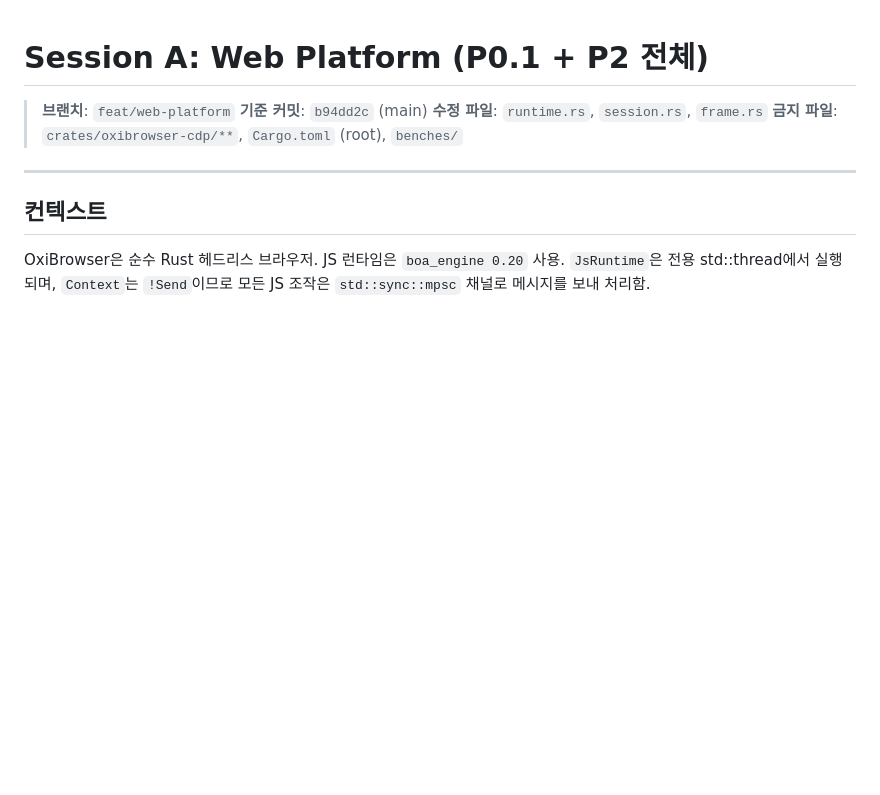
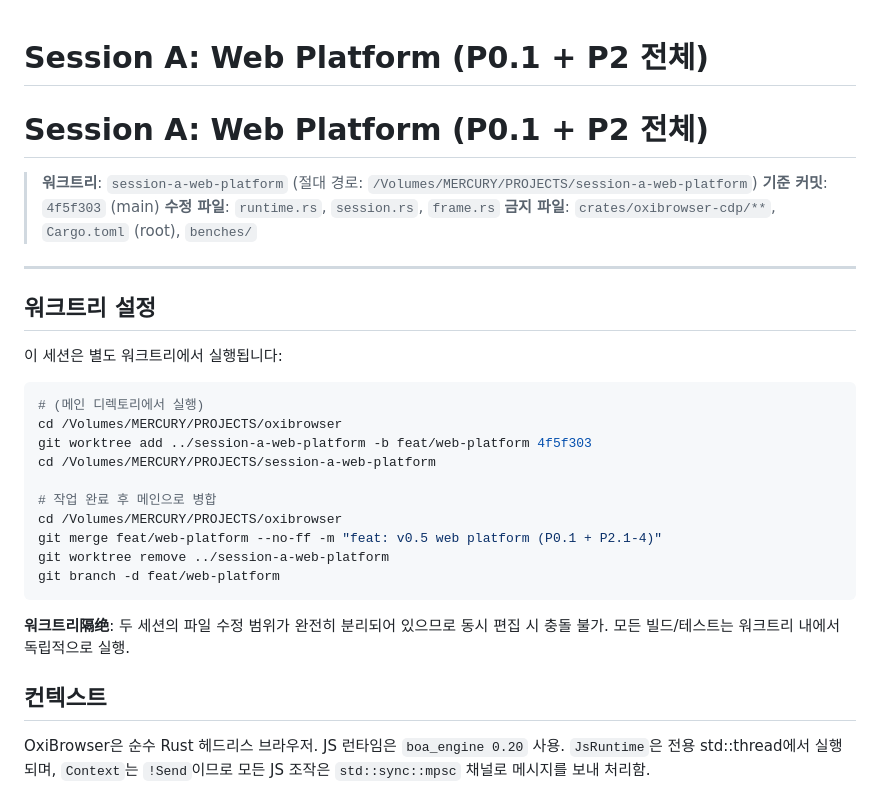
Before and after one commit to a7garden/oxibrowser, a Markdown page: docs/designs/session-a-web-platform.md, the part around the change. GitHub-like rendering; blank space fills up the shorter version.

````diff
--- a/docs/designs/session-a-web-platform.md
+++ b/docs/designs/session-a-web-platform.md
@@ -1,11 +1,33 @@
 # Session A: Web Platform (P0.1 + P2 전체)
 
-> **브랜치**: `feat/web-platform`
-> **기준 커밋**: `b94dd2c` (main)
+# Session A: Web Platform (P0.1 + P2 전체)
+
+> **워크트리**: `session-a-web-platform` (절대 경로: `/Volumes/MERCURY/PROJECTS/session-a-web-platform`)
+> **기준 커밋**: `4f5f303` (main)
 > **수정 파일**: `runtime.rs`, `session.rs`, `frame.rs`
 > **금지 파일**: `crates/oxibrowser-cdp/**`, `Cargo.toml` (root), `benches/`
 
 ---
+
+## 워크트리 설정
+
+이 세션은 별도 워크트리에서 실행됩니다:
+
+```bash
+# (메인 디렉토리에서 실행)
+cd /Volumes/MERCURY/PROJECTS/oxibrowser
+git worktree add ../session-a-web-platform -b feat/web-platform 4f5f303
+cd /Volumes/MERCURY/PROJECTS/session-a-web-platform
+
+# 작업 완료 후 메인으로 병합
+cd /Volumes/MERCURY/PROJECTS/oxibrowser
+git merge feat/web-platform --no-ff -m "feat: v0.5 web platform (P0.1 + P2.1-4)"
+git worktree remove ../session-a-web-platform
+git branch -d feat/web-platform
+```
+
+**워크트리隔绝**: 두 세션의 파일 수정 범위가 완전히 분리되어 있으므로
+동시 편집 시 충돌 불가. 모든 빌드/테스트는 워크트리 내에서 독립적으로 실행.
 
 ## 컨텍스트
 
````
Also changed, not shown: docs/designs/merge-guide.md (+64 -47 lines), docs/designs/session-b-cdp-perf.md (+24 -2 lines).
